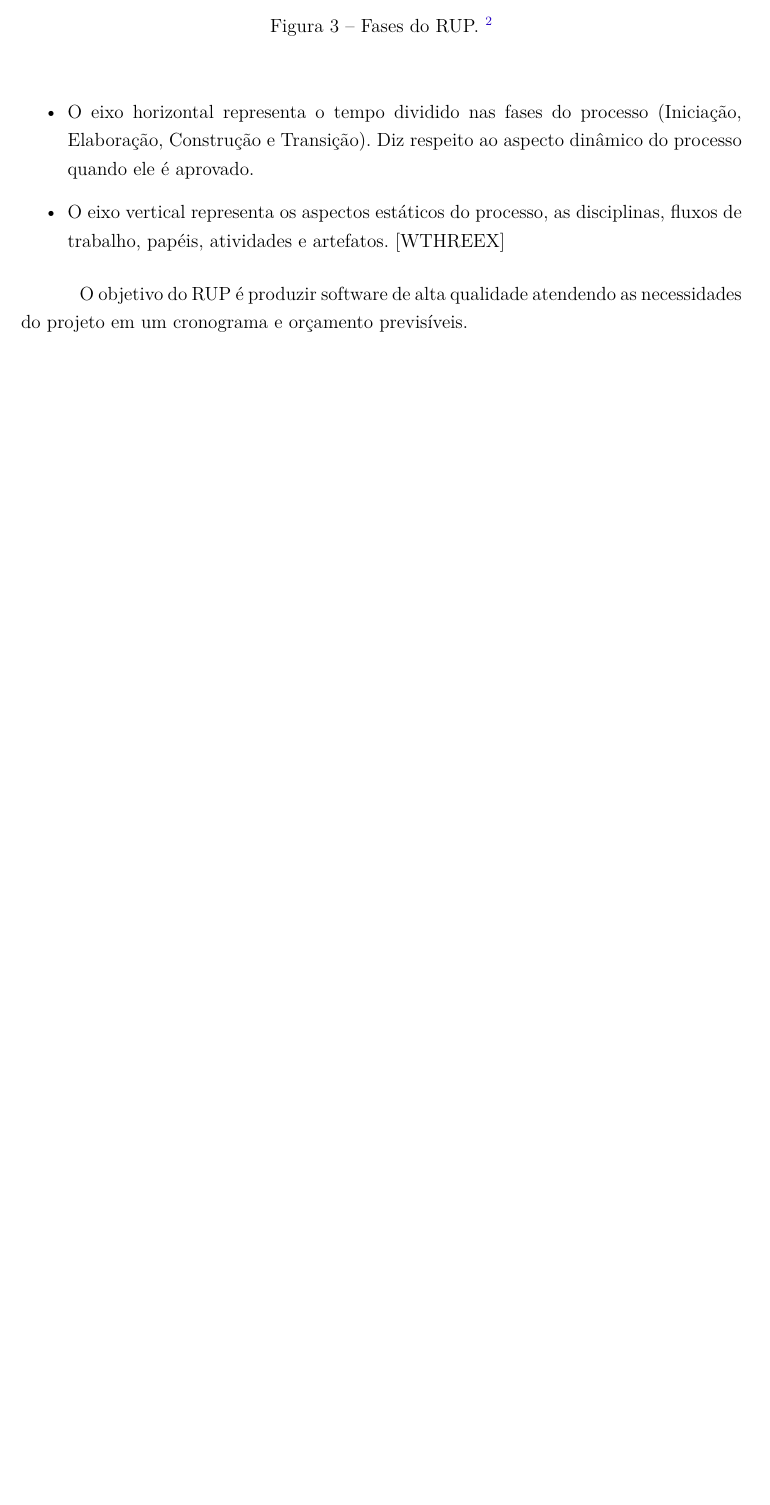
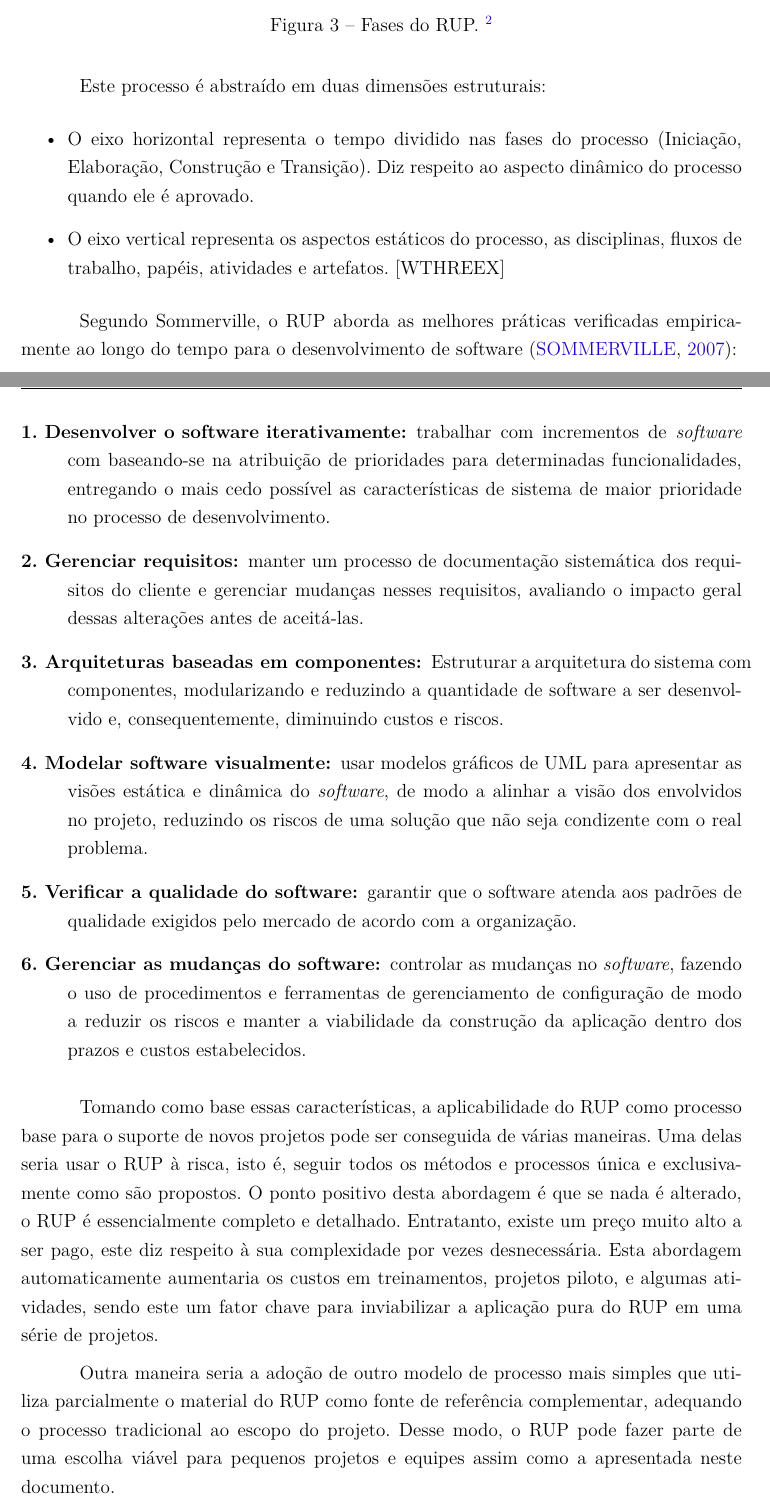
Before and after one commit to luanguimaraesla/Requisitos-2016.1, a LaTeX thesis (requisitos.tex, which reads editaveis/secoes_principais/abordagem_er.tex): part of page 13 of 32 before the commit and two parts of pages 13 and 14 of 33 after it, the two joined at a grey line, cut so that both start at the same text, the shorter picture padded with empty space. Compiled offline with pdfLaTeX.

Commit message:
Reformulando seção explicativa do RUP.

```diff
--- a/editaveis/secoes_principais/abordagem_er.tex
+++ b/editaveis/secoes_principais/abordagem_er.tex
@@ -60,3 +63,4 @@ A Scaled Agile dá total suporte para a implementação do SAFe, possuindo cente
     \caption[Fases do RUP]{Fases do RUP. \footnotemark}
     \label{fases-rup}
   \end{figure}
+Este processo é abstraído em duas dimensões estruturais:
@@ -66,7 +69,21 @@ Este processo é composto de duas dimensões:
 \item O eixo vertical representa os aspectos estáticos do processo, as 	disciplinas, fluxos de trabalho, papéis, atividades e artefatos. 	[WTHREEX]
 \end{itemize}
 
-O objetivo do RUP é produzir software de alta qualidade atendendo as necessidades do projeto em um cronograma e orçamento previsíveis.
+Segundo Sommerville, o RUP aborda as melhores práticas verificadas empiricamente ao longo do tempo para o desenvolvimento de software~\cite{sommerville}:
+
+\begin{description}
+\item[1. Desenvolver o software iterativamente:] trabalhar com incrementos de \textit{software} com baseando-se na atribuição de prioridades para determinadas funcionalidades, entregando o mais cedo possível as características de sistema de maior prioridade no processo de desenvolvimento.
+\item[2. Gerenciar requisitos:] manter um processo de documentação sistemática dos requisitos do cliente e gerenciar mudanças nesses requisitos, avaliando o impacto geral dessas alterações antes de aceitá-las.
+\item[3. Arquiteturas baseadas em componentes:] Estruturar a arquitetura do sistema com componentes, modularizando e reduzindo a quantidade de software a ser desenvolvido e, consequentemente, diminuindo custos e riscos.
+\item[4. Modelar software visualmente:] usar modelos gráficos de UML para apresentar as visões estática e dinâmica do \textit{software}, de modo a alinhar a visão dos envolvidos no projeto, reduzindo os riscos de uma solução que não seja condizente com o real problema.
+\item[5. Verificar a qualidade do software:] garantir que o software atenda aos padrões de qualidade exigidos pelo mercado de acordo com a organização.
+\item[6. Gerenciar as mudanças do software:] controlar as mudanças no \textit{software}, fazendo o uso de procedimentos e ferramentas de gerenciamento de configuração de modo a reduzir os riscos e manter a viabilidade da construção da aplicação dentro dos prazos e custos estabelecidos.
+\end{description}
+
+Tomando como base essas características, a aplicabilidade do RUP como processo base para o suporte de novos projetos pode ser conseguida de várias maneiras. Uma delas seria usar o RUP à risca, isto é, seguir todos os métodos e processos única e exclusivamente como são propostos. O ponto positivo desta abordagem é que se nada é alterado, o RUP é essencialmente completo e detalhado. Entratanto, existe um preço muito alto a ser pago, este diz respeito à sua complexidade por vezes desnecessária. Esta abordagem automaticamente aumentaria os custos em treinamentos, projetos piloto, e algumas atividades, sendo este um fator chave para inviabilizar a aplicação pura do RUP em uma série de projetos.
+
+Outra maneira seria a adoção de outro modelo de processo mais simples que utiliza parcialmente o material do RUP como fonte de referência complementar, adequando o processo tradicional ao escopo do projeto. Desse modo, o RUP pode fazer parte de uma escolha viável para pequenos projetos e equipes assim como a apresentada neste documento.
+
   \section{Modelo de maturidade}
   Os modelos de maturidade de processos são um referencial usado para:
 \begin{itemize}
```
Also changed, not shown: editaveis/secoes_principais/abordagem_er.tex (6 more changed lines).
